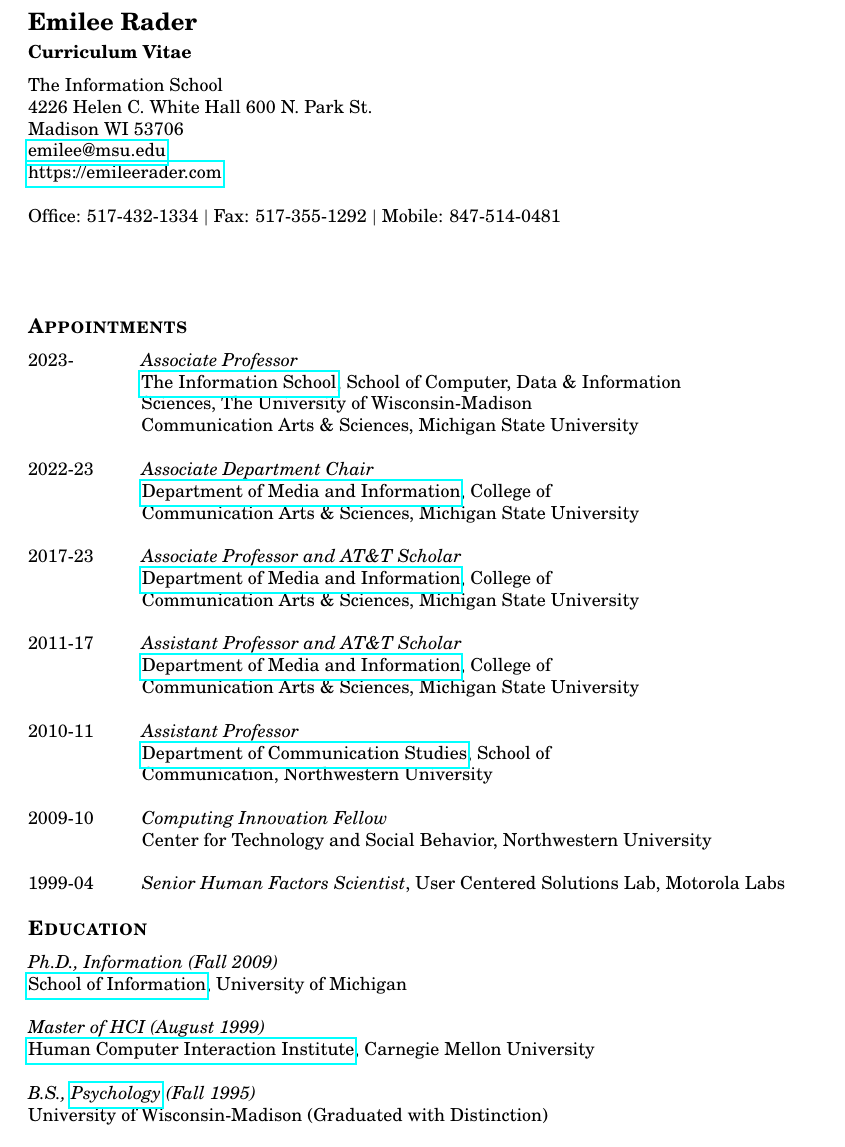
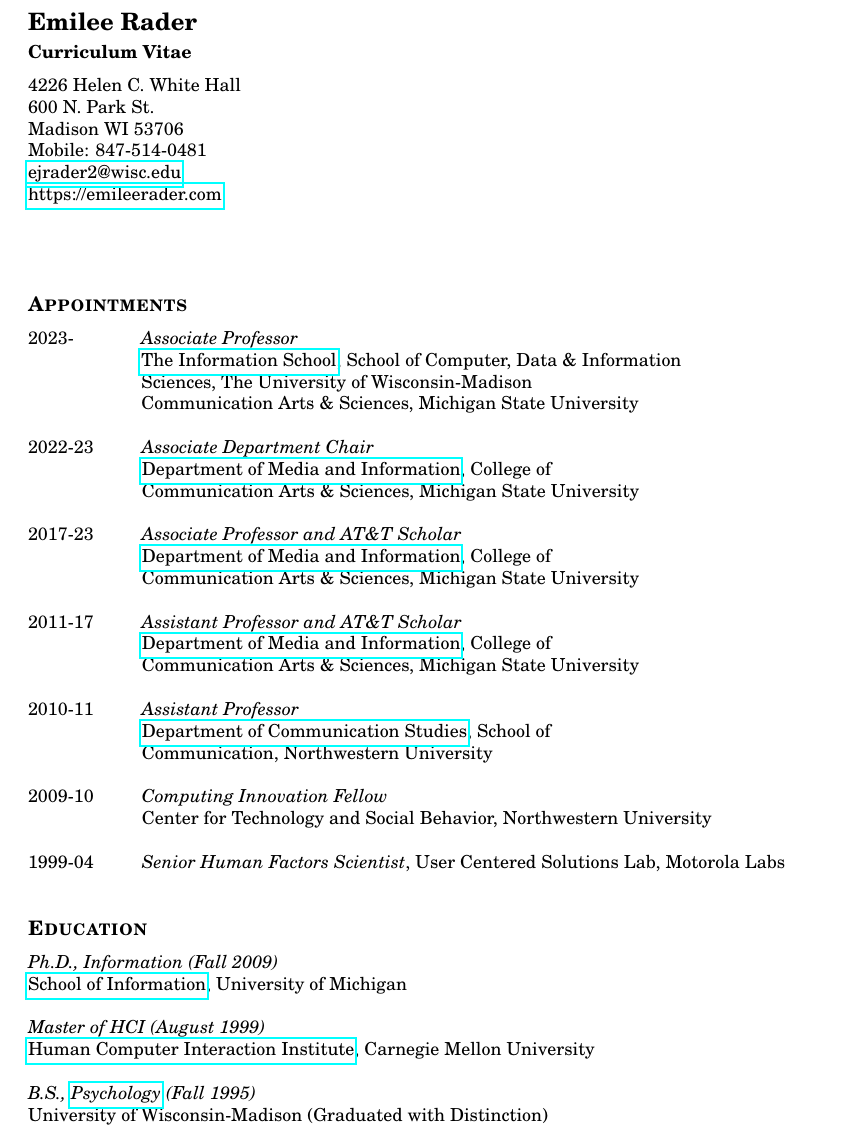
Before and after one commit to bierdoctor/bierdoctor.github.io, a LaTeX CV (vita/vitaEJR.tex): part of page 1 of 14, cut so that both start at the same text. Compiled offline with pdfLaTeX.

Commit message:
a couple of tweaks to the first page of my CV

```diff
--- a/vita/vitaEJR.tex
+++ b/vita/vitaEJR.tex
@@ -63,13 +63,12 @@
 %----------------------------------------------------------------------
 % CONTACT INFO
 \begin{tabbing}
-The Information School \hspace{1.5in}\=  \\
-4226 Helen C. White Hall
+4226 Helen C. White Hall \\
 600 N. Park St. \\
 Madison WI 53706 \\
-\href{mailto:emilee@msu.edu}{emilee@msu.edu} \\
-\href{https://emileerader.com/}{https://emileerader.com}  \\\\
-Office: 517-432-1334  \textpipe  ~Fax: 517-355-1292  \textpipe  ~Mobile: 847-514-0481 \\\\\\
+Mobile: 847-514-0481 \\
+\href{mailto:ejrader2@wisc.edu}{ejrader2@wisc.edu} \\
+\href{https://emileerader.com/}{https://emileerader.com}  \\\\\\
 \end{tabbing}
 
 
@@ -96,7 +95,7 @@ Office: 517-432-1334  \textpipe  ~Fax: 517-355-1292  \textpipe  ~Mobile: 847-514
 \> Communication, Northwestern University \\\\
 2009-10  \hspace{0.3in}\= \emph{Computing Innovation Fellow} \\
 \> Center for Technology and Social Behavior, Northwestern University \\\\
-1999-04 \> \emph{Senior Human Factors Scientist},  User Centered Solutions Lab, Motorola Labs
+1999-04 \> \emph{Senior Human Factors Scientist},  User Centered Solutions Lab, Motorola Labs \\
 \end{tabbing}
 
 
@@ -113,6 +112,7 @@ Office: 517-432-1334  \textpipe  ~Fax: 517-355-1292  \textpipe  ~Mobile: 847-514
 University of Wisconsin-Madison (Graduated with Distinction)
 \end{tabbing}
 
+\newpage
 
 %----------------------------------------------------------------------
 % FUNDING
```
Also changed, not shown: vita/vitaEJR.pdf.
